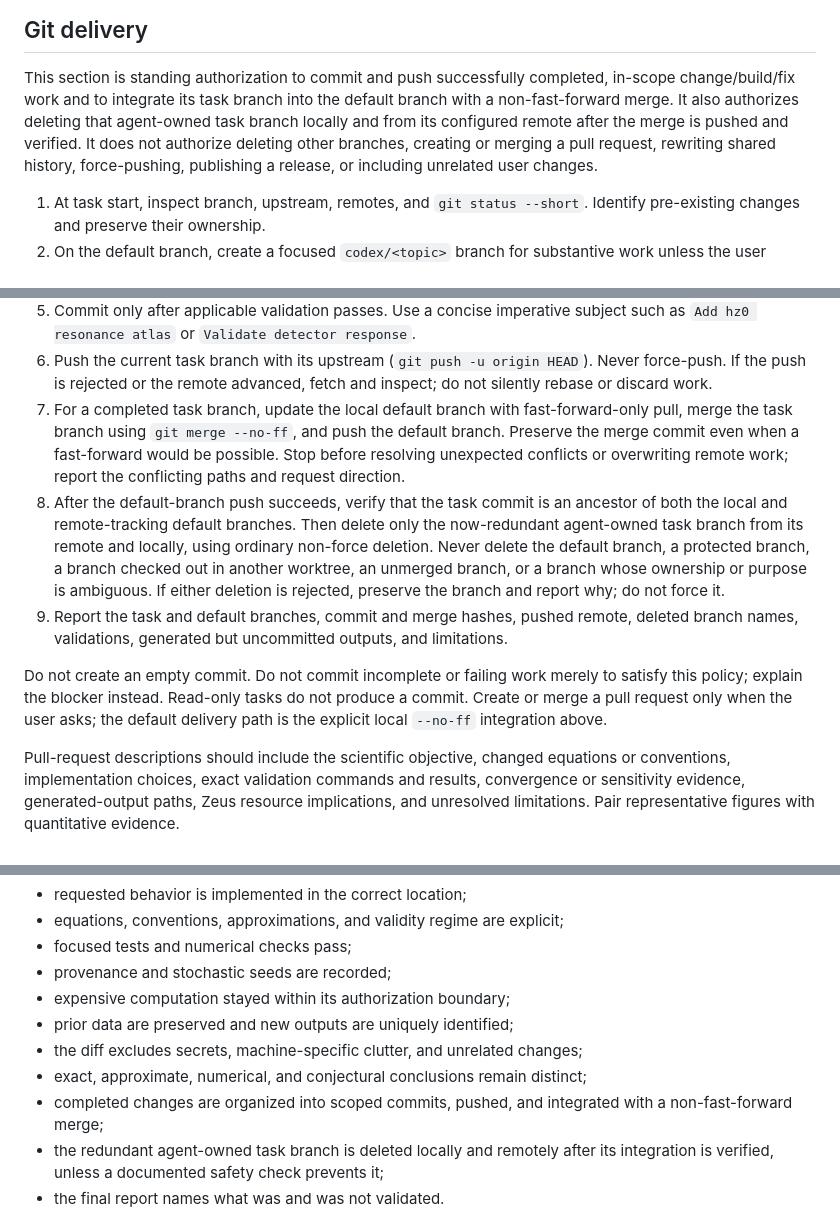
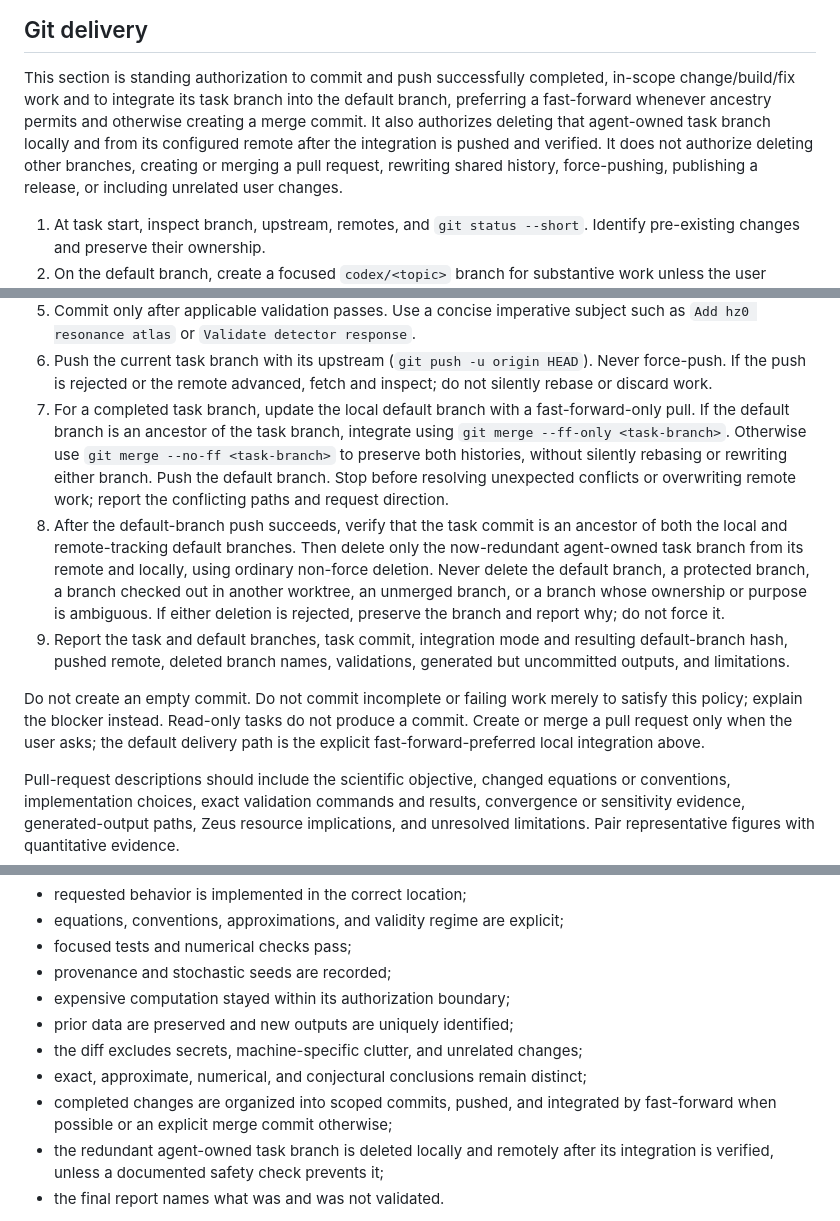
Before and after one commit to AdQuanta/collapse, a Markdown page: AGENTS.md, 3 parts joined by grey strips. Rendered like a GitHub page.

Commit message:
Prefer fast-forward task integration

```diff
--- a/AGENTS.md
+++ b/AGENTS.md
@@ -209,9 +209,10 @@ source hashes instead.
 
 This section is standing authorization to commit and push successfully
 completed, in-scope change/build/fix work and to integrate its task branch into
-the default branch with a non-fast-forward merge. It also authorizes deleting
-that agent-owned task branch locally and from its configured remote after the
-merge is pushed and verified. It does not authorize deleting other branches,
+the default branch, preferring a fast-forward whenever ancestry permits and
+otherwise creating a merge commit. It also authorizes deleting that agent-owned
+task branch locally and from its configured remote after the integration is
+pushed and verified. It does not authorize deleting other branches,
 creating or merging a pull request, rewriting shared history, force-pushing,
 publishing a release, or including unrelated user changes.
 
@@ -231,11 +232,13 @@ publishing a release, or including unrelated user changes.
 6. Push the current task branch with its upstream (`git push -u origin HEAD`).
    Never force-push. If the push is rejected or the remote advanced, fetch and
    inspect; do not silently rebase or discard work.
-7. For a completed task branch, update the local default branch with
-   fast-forward-only pull, merge the task branch using `git merge --no-ff`, and
-   push the default branch. Preserve the merge commit even when a fast-forward
-   would be possible. Stop before resolving unexpected conflicts or overwriting
-   remote work; report the conflicting paths and request direction.
+7. For a completed task branch, update the local default branch with a
+   fast-forward-only pull. If the default branch is an ancestor of the task
+   branch, integrate using `git merge --ff-only <task-branch>`. Otherwise use
+   `git merge --no-ff <task-branch>` to preserve both histories, without
+   silently rebasing or rewriting either branch. Push the default branch. Stop
+   before resolving unexpected conflicts or overwriting remote work; report
+   the conflicting paths and request direction.
 8. After the default-branch push succeeds, verify that the task commit is an
    ancestor of both the local and remote-tracking default branches. Then delete
    only the now-redundant agent-owned task branch from its remote and locally,
@@ -243,14 +246,15 @@ publishing a release, or including unrelated user changes.
    protected branch, a branch checked out in another worktree, an unmerged
    branch, or a branch whose ownership or purpose is ambiguous. If either
    deletion is rejected, preserve the branch and report why; do not force it.
-9. Report the task and default branches, commit and merge hashes, pushed
-   remote, deleted branch names, validations, generated but uncommitted
-   outputs, and limitations.
+9. Report the task and default branches, task commit, integration mode and
+   resulting default-branch hash, pushed remote, deleted branch names,
+   validations, generated but uncommitted outputs, and limitations.
 
 Do not create an empty commit. Do not commit incomplete or failing work merely
 to satisfy this policy; explain the blocker instead. Read-only tasks do not
 produce a commit. Create or merge a pull request only when the user asks; the
-default delivery path is the explicit local `--no-ff` integration above.
+default delivery path is the explicit fast-forward-preferred local integration
+above.
 
 Pull-request descriptions should include the scientific objective, changed
 equations or conventions, implementation choices, exact validation commands
@@ -271,7 +275,7 @@ A task is done when the applicable conditions hold:
 - the diff excludes secrets, machine-specific clutter, and unrelated changes;
 - exact, approximate, numerical, and conjectural conclusions remain distinct;
 - completed changes are organized into scoped commits, pushed, and integrated
-  with a non-fast-forward merge;
+  by fast-forward when possible or an explicit merge commit otherwise;
 - the redundant agent-owned task branch is deleted locally and remotely after
   its integration is verified, unless a documented safety check prevents it;
 - the final report names what was and was not validated.
```
